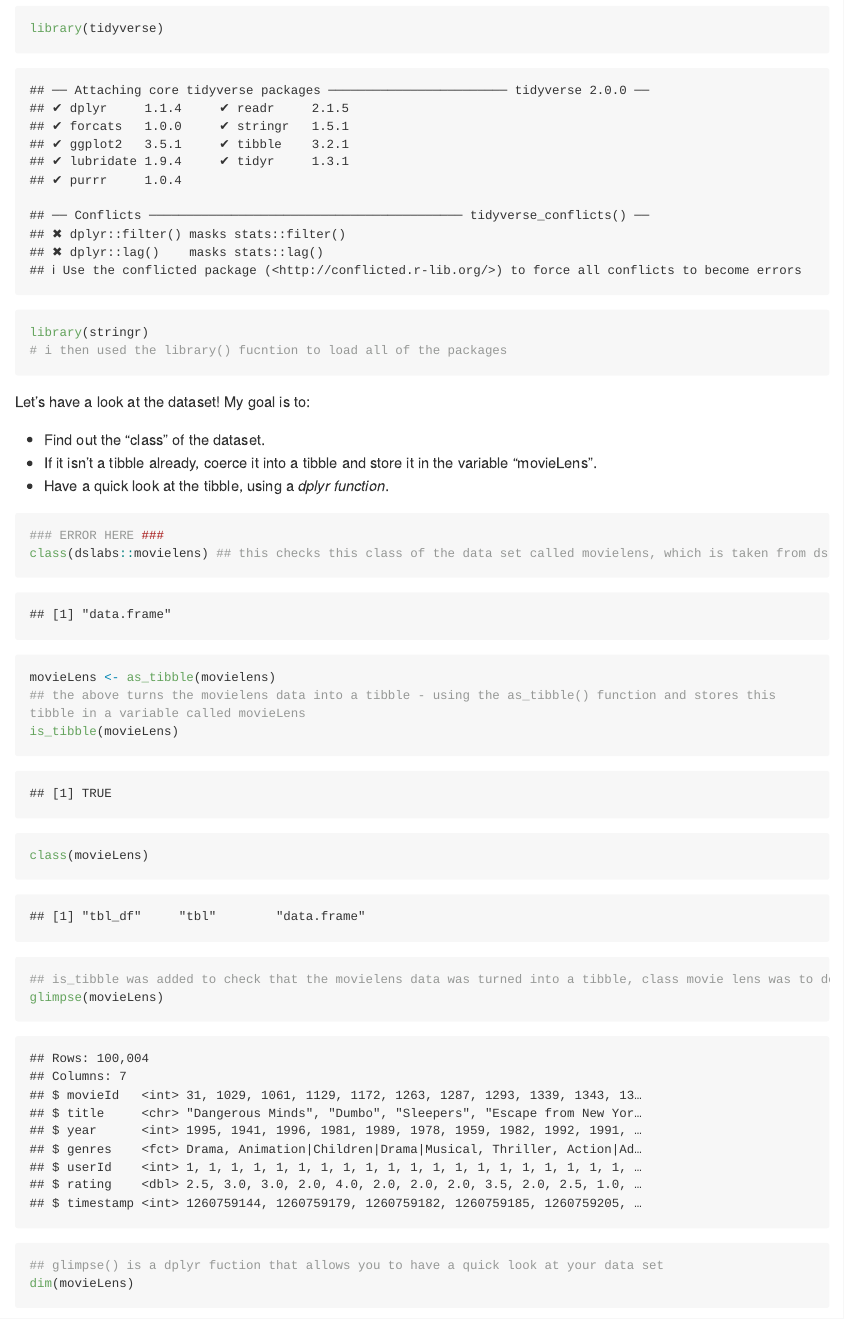
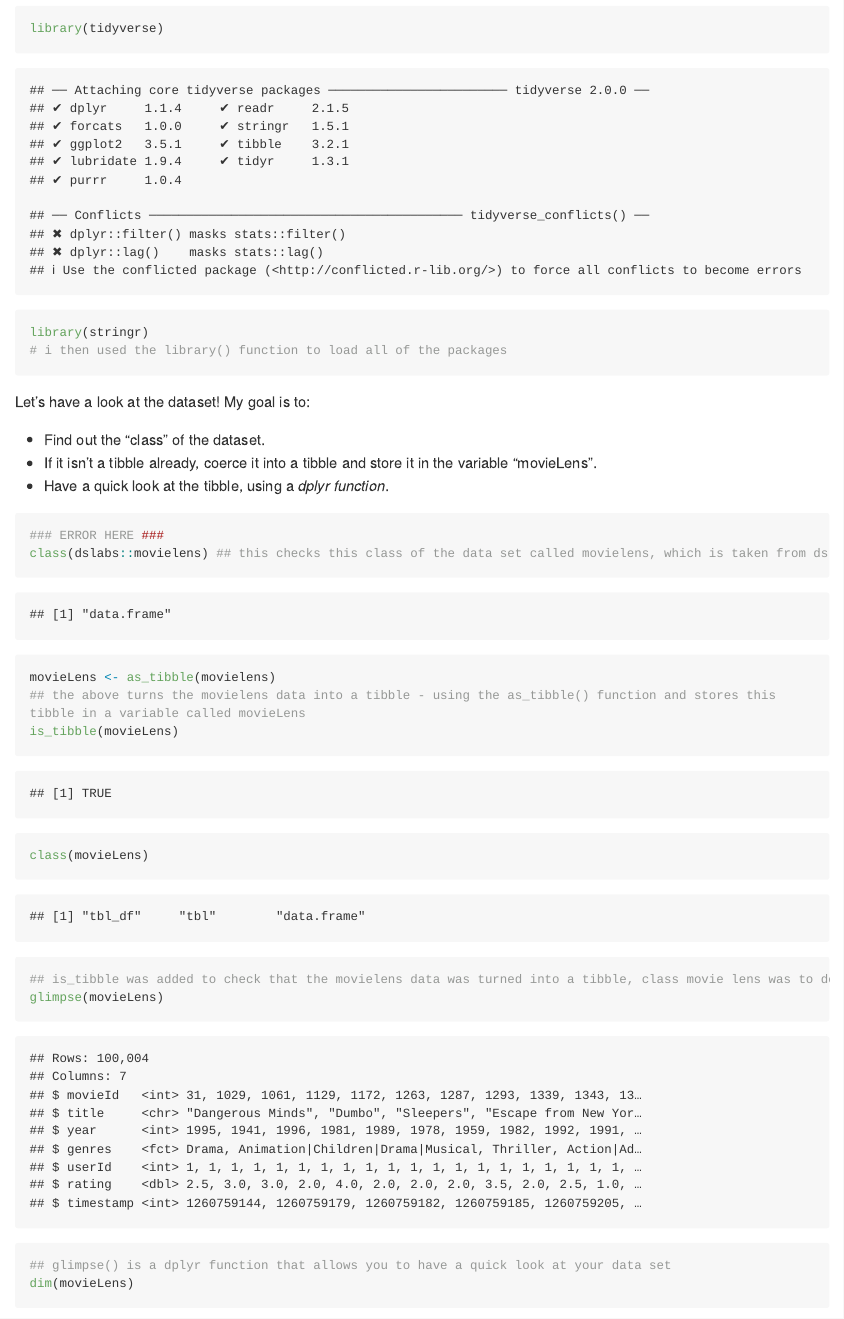
Before and after one commit to stat545ubc-2023/collaborative-group8, an R Markdown document (troubleshooting-2.Rmd): the page in a window 1100 px wide, from 820 px down. Rendered offline with R 4.5, knitr and Pandoc, with nearby package versions; long lines of code are wrapped; the gapminder table comes from the copy in Python's plotly package.

Commit message:
Commit from R-Studio. "troubleshooting-2" .Rmd and .md file

````diff
--- a/troubleshooting-2.Rmd
+++ b/troubleshooting-2.Rmd
@@ -27,7 +27,7 @@ library(gapminder)
 library(dslabs)
 library(tidyverse)
 library(stringr)
-# i then used the library() fucntion to load all of the packages
+# i then used the library() function to load all of the packages
 ```
 
 Let's have a look at the dataset! My goal is to:
@@ -38,14 +38,14 @@ Let's have a look at the dataset! My goal is to:
 
 ```{r}
 ### ERROR HERE ###
-class(dslabs::movielens) ## this checks this class of the data set called movielens, which is taken from dslabs packages which cotains data sets
+class(dslabs::movielens) ## this checks this class of the data set called movielens, which is taken from dslabs packages which contains data sets
 movieLens <- as_tibble(movielens)
 ## the above turns the movielens data into a tibble - using the as_tibble() function and stores this tibble in a variable called movieLens
 is_tibble(movieLens)
 class(movieLens)
 ## is_tibble was added to check that the movielens data was turned into a tibble, class movie lens was to double check that this tibble was created and stored under the name movieLens
 glimpse(movieLens)
-## glimpse() is a dplyr fuction that allows you to have a quick look at your data set
+## glimpse() is a dplyr function that allows you to have a quick look at your data set
 dim(movieLens)
 ```
 
````
Also changed, not shown: troubleshooting-2.md (added).
